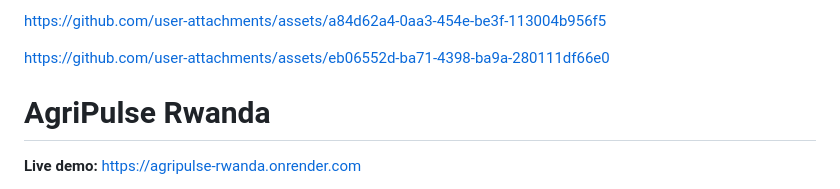
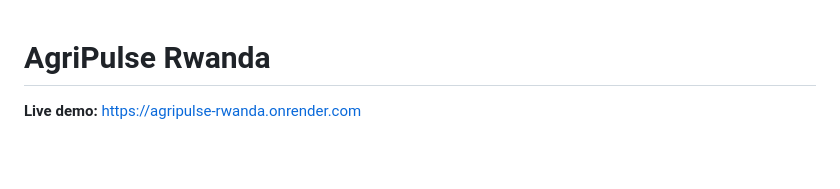
Before and after one commit to Mugishaemery/agripulse-rwanda, a Markdown page: README.md, the part around the change. Rendered like a GitHub page; blank space fills up the shorter version.

Commit message:
Clean up README by removing unnecessary links
Removed unused links from README.

```diff
--- a/README.md
+++ b/README.md
@@ -1,15 +1,3 @@
-
-
-https://github.com/user-attachments/assets/a84d62a4-0aa3-454e-be3f-113004b956f5
-
-
-
-https://github.com/user-attachments/assets/eb06552d-ba71-4398-ba9a-280111df66e0
-
-
-
-
-
 # AgriPulse Rwanda
 **Live demo:** https://agripulse-rwanda.onrender.com
 
```
